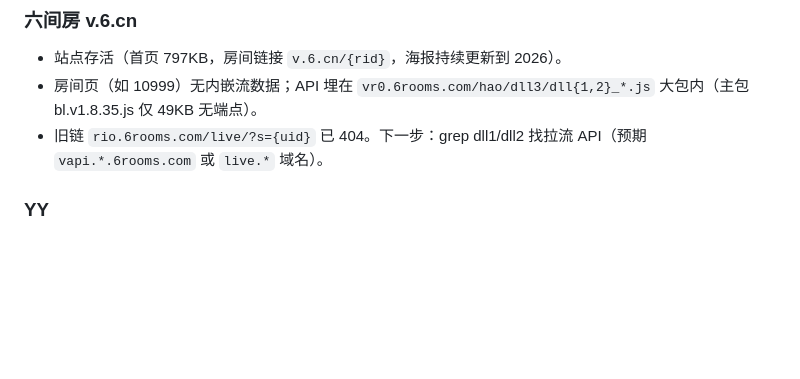
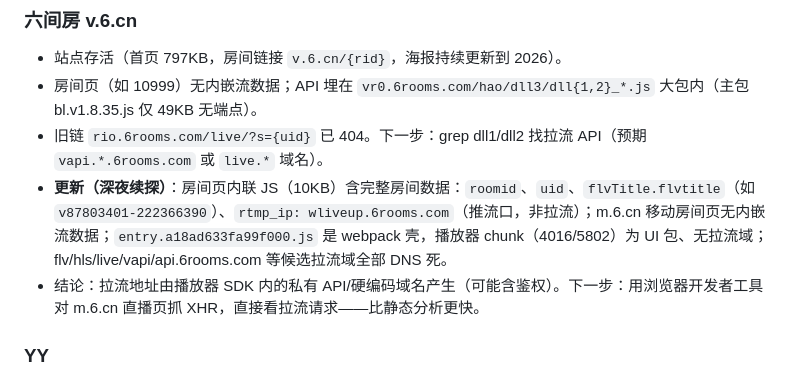
Before and after one commit to siwpan95/private-radio-stations, a Markdown page: docs/live-平台逆向笔记_2026-08-28.md, the part around the change. Drawn GitHub-style; blank space fills up the shorter version.

Commit message:
﻿docs: 逆向笔记更新——六间房续探结论（房间页含 uid/flvtitle/rtmp_ip，拉流域全部 DNS 死、播放器 chunk 为 UI 包；下一步建议浏览器抓 XHR）

```diff
--- a/docs/live-平台逆向笔记_2026-08-28.md
+++ b/docs/live-平台逆向笔记_2026-08-28.md
@@ -38,6 +38,8 @@
 - 站点存活（首页 797KB，房间链接 `v.6.cn/{rid}`，海报持续更新到 2026）。
 - 房间页（如 10999）无内嵌流数据；API 埋在 `vr0.6rooms.com/hao/dll3/dll{1,2}_*.js` 大包内（主包 bl.v1.8.35.js 仅 49KB 无端点）。
 - 旧链 `rio.6rooms.com/live/?s={uid}` 已 404。下一步：grep dll1/dll2 找拉流 API（预期 `vapi.*.6rooms.com` 或 `live.*` 域名）。
+- **更新（深夜续探）**：房间页内联 JS（10KB）含完整房间数据：`roomid`、`uid`、`flvTitle.flvtitle`（如 `v87803401-222366390`）、`rtmp_ip: wliveup.6rooms.com`（推流口，非拉流）；m.6.cn 移动房间页无内嵌流数据；`entry.a18ad633fa99f000.js` 是 webpack 壳，播放器 chunk（4016/5802）为 UI 包、无拉流域；flv/hls/live/vapi/api.6rooms.com 等候选拉流域全部 DNS 死。
+- 结论：拉流地址由播放器 SDK 内的私有 API/硬编码域名产生（可能含鉴权）。下一步：用浏览器开发者工具对 m.6.cn 直播页抓 XHR，直接看拉流请求——比静态分析更快。
 
 ### YY
 
```
